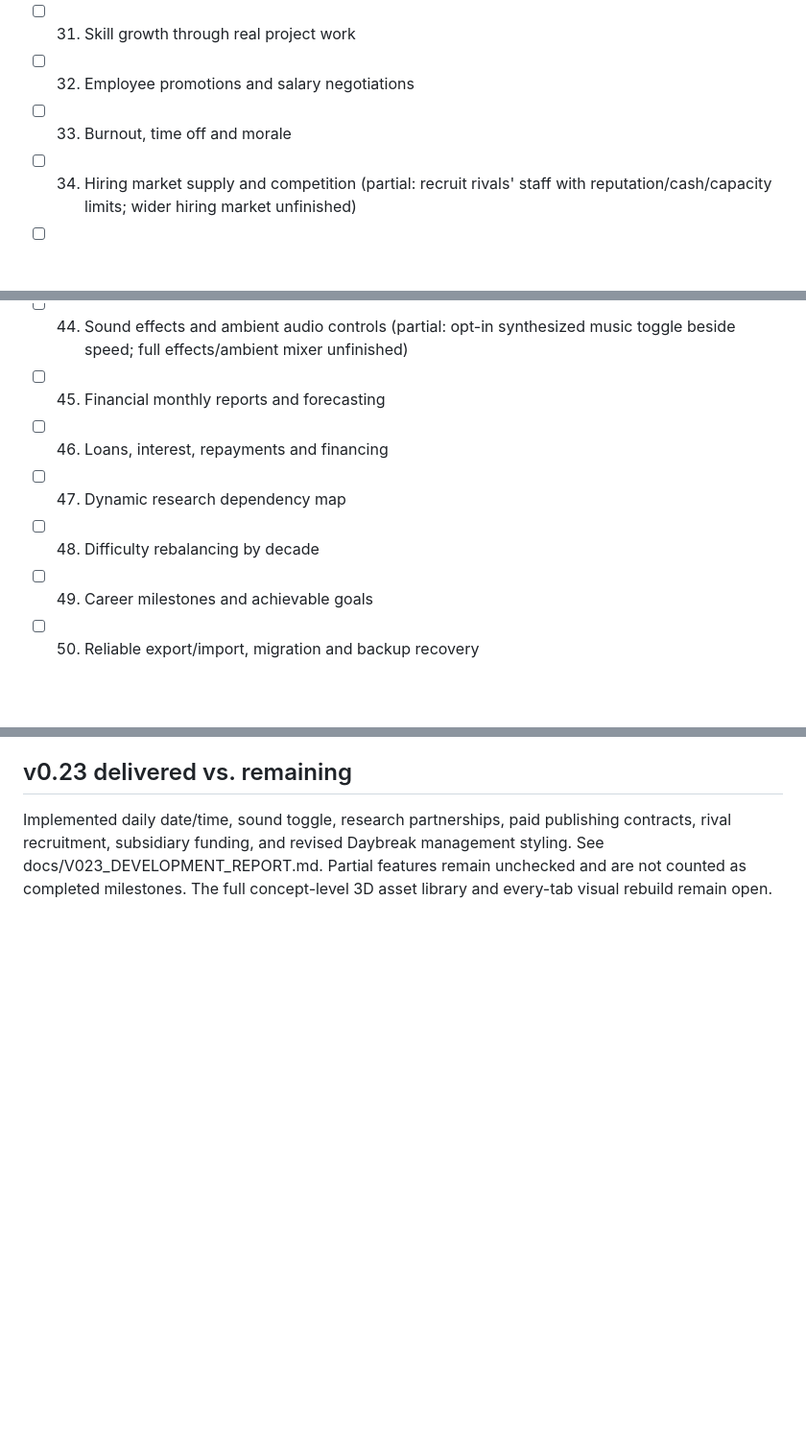
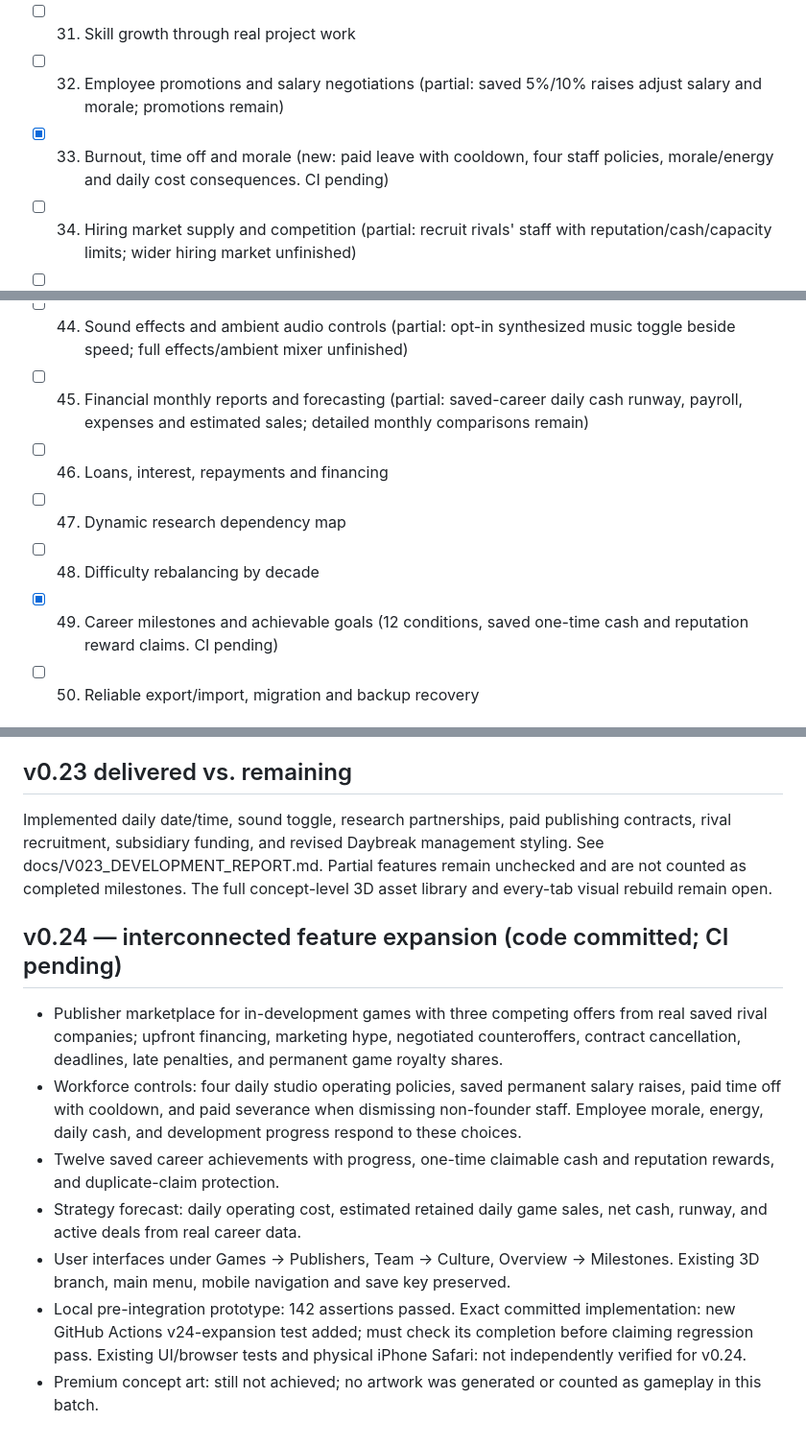
Before and after one commit to shepgleis-create/Studio-Empire, a Markdown page: docs/STUDIO_EMPIRE_50_FEATURE_MILESTONES.md, 3 parts joined by grey strips. Shown at 96% size. Rendered like a GitHub page; blank space fills up the shorter version.

Commit message:
Track real v24 feature additions, missing modules and verification limits

```diff
--- a/docs/STUDIO_EMPIRE_50_FEATURE_MILESTONES.md
+++ b/docs/STUDIO_EMPIRE_50_FEATURE_MILESTONES.md
@@ -33,8 +33,8 @@ This is the requested roadmap, not a claim that fifty systems were built in v0.2
 - [ ] 29. Inter-studio engine licensing contracts (partial: paid rival research partnerships grant RP; engine licenses not implemented)
 - [x] 30. Employee positions and specialties (saved roles influence project progression and bug rate)
 - [ ] 31. Skill growth through real project work
-- [ ] 32. Employee promotions and salary negotiations
-- [ ] 33. Burnout, time off and morale
+- [ ] 32. Employee promotions and salary negotiations (partial: saved 5%/10% raises adjust salary and morale; promotions remain)
+- [x] 33. Burnout, time off and morale (new: paid leave with cooldown, four staff policies, morale/energy and daily cost consequences. CI pending)
 - [ ] 34. Hiring market supply and competition (partial: recruit rivals' staff with reputation/cash/capacity limits; wider hiring market unfinished)
 - [ ] 35. Department-specific workstations
 - [ ] 36. Office renovation and furniture placement
@@ -46,11 +46,11 @@ This is the requested roadmap, not a claim that fifty systems were built in v0.2
 - [ ] 42. Responsive mobile management navigation
 - [ ] 43. Interactive department and employee views
 - [ ] 44. Sound effects and ambient audio controls (partial: opt-in synthesized music toggle beside speed; full effects/ambient mixer unfinished)
-- [ ] 45. Financial monthly reports and forecasting
+- [ ] 45. Financial monthly reports and forecasting (partial: saved-career daily cash runway, payroll, expenses and estimated sales; detailed monthly comparisons remain)
 - [ ] 46. Loans, interest, repayments and financing
 - [ ] 47. Dynamic research dependency map
 - [ ] 48. Difficulty rebalancing by decade
-- [ ] 49. Career milestones and achievable goals
+- [x] 49. Career milestones and achievable goals (12 conditions, saved one-time cash and reputation reward claims. CI pending)
 - [ ] 50. Reliable export/import, migration and backup recovery
 
 ## v0.21 evidence
@@ -76,3 +76,13 @@ No static image presented as gameplay. No savings overwritten by automated time;
 ## v0.23 delivered vs. remaining
 
 Implemented daily date/time, sound toggle, research partnerships, paid publishing contracts, rival recruitment, subsidiary funding, and revised Daybreak management styling. See docs/V023_DEVELOPMENT_REPORT.md. Partial features remain unchecked and are not counted as completed milestones. The full concept-level 3D asset library and every-tab visual rebuild remain open.
+
+## v0.24 — interconnected feature expansion (code committed; CI pending)
+
+- Publisher marketplace for in-development games with three competing offers from real saved rival companies; upfront financing, marketing hype, negotiated counteroffers, contract cancellation, deadlines, late penalties, and permanent game royalty shares.
+- Workforce controls: four daily studio operating policies, saved permanent salary raises, paid time off with cooldown, and paid severance when dismissing non-founder staff. Employee morale, energy, daily cash, and development progress respond to these choices.
+- Twelve saved career achievements with progress, one-time claimable cash and reputation rewards, and duplicate-claim protection.
+- Strategy forecast: daily operating cost, estimated retained daily game sales, net cash, runway, and active deals from real career data.
+- User interfaces under Games → Publishers, Team → Culture, Overview → Milestones. Existing 3D branch, main menu, mobile navigation and save key preserved.
+- Local pre-integration prototype: 142 assertions passed. Exact committed implementation: new GitHub Actions v24-expansion test added; must check its completion before claiming regression pass. Existing UI/browser tests and physical iPhone Safari: not independently verified for v0.24.
+- Premium concept art: still not achieved; no artwork was generated or counted as gameplay in this batch.
```
Also changed, not shown: other parts of docs/STUDIO_EMPIRE_50_FEATURE_MILESTONES.md (+1 -1 lines).
